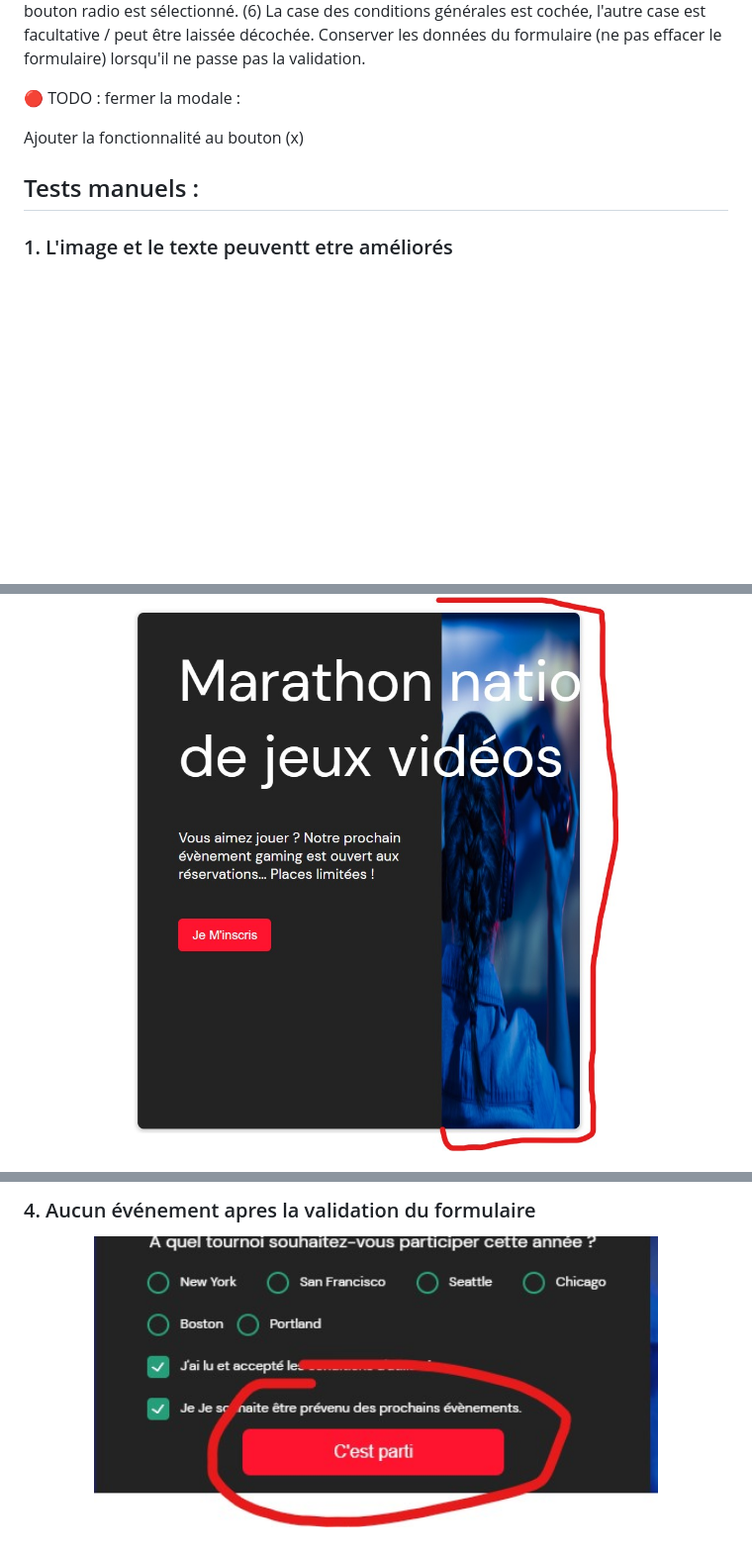
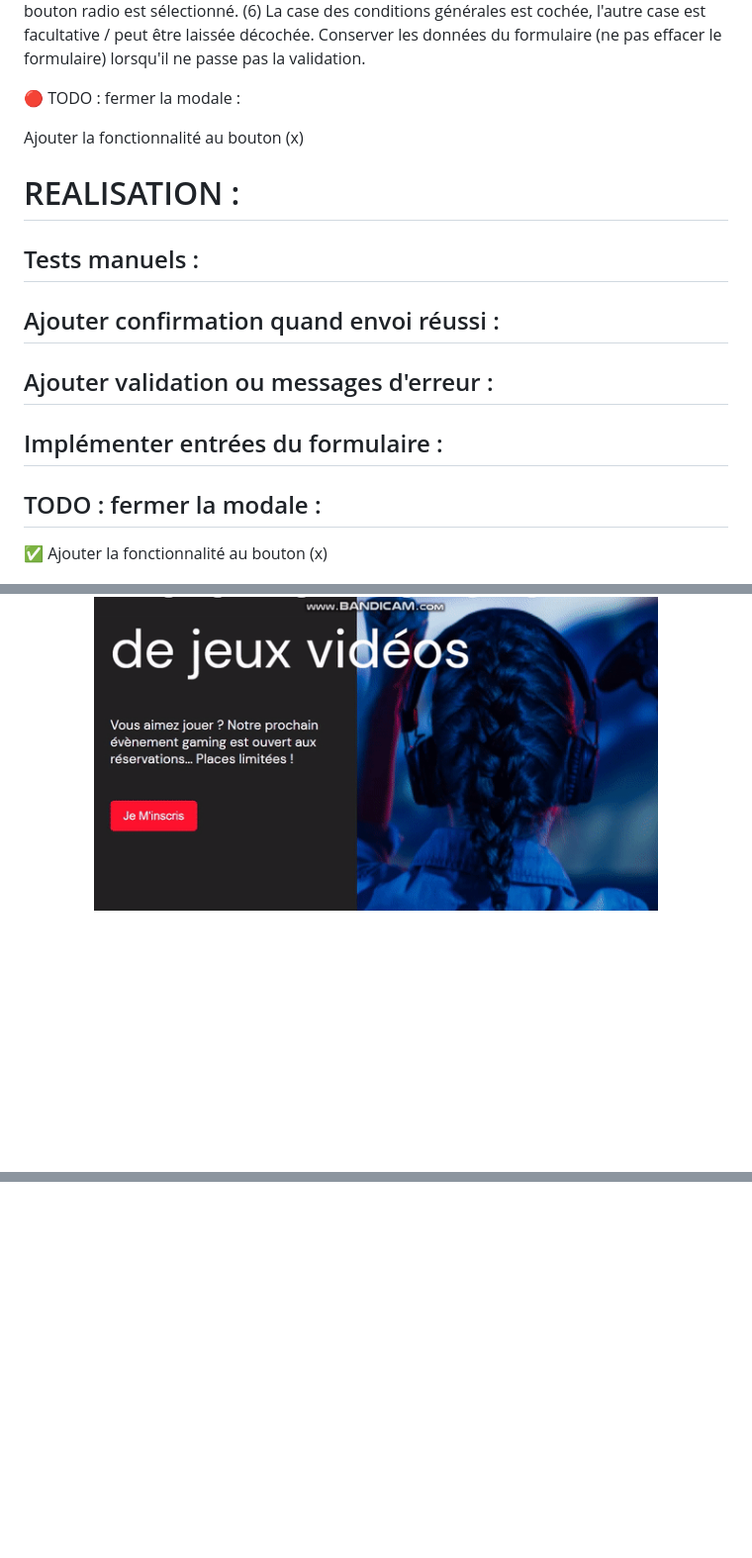
Before and after one commit to kevinozkaraca/Projet_Javascript_Game, a Markdown page: README.md, 3 parts joined by grey strips. Shown: that part at 99% size. Drawn GitHub-style; pictures changed too: imagesReadme/001.gif (added); blank space fills up the shorter version.

Commit message:
mise a jour du readme

```diff
--- a/README.md
+++ b/README.md
@@ -45,14 +45,24 @@ Conserver les données du formulaire (ne pas effacer le formulaire) lorsqu'il ne
 
 Ajouter la fonctionnalité au bouton (x)
 
+# REALISATION :
+
 ## Tests manuels :
 
-### 1. L'image et le texte peuventt etre améliorés
+## Ajouter confirmation quand envoi réussi :
+
+## Ajouter validation ou messages d'erreur :
+
+## Implémenter entrées du formulaire :
+
+## TODO : fermer la modale :
+
+✅ Ajouter la fonctionnalité au bouton (x)
 
 <p align="center">
 <img
 class="IMGlink"
-src="./imagesReadme/001.jpg"
+src="./imagesReadme/001.gif"
 width= 80%
         />
 </p>
@@ -80,9 +68,0 @@ width= 80%
-### 4. Aucun événement apres la validation du formulaire
-
-<p align="center">
-<img
-class="IMGlink"
-src="./imagesReadme/004.jpg"
-width= 80%
-        />
-</p>
```
Also changed, not shown: other parts of README.md (+0 -21 lines).
